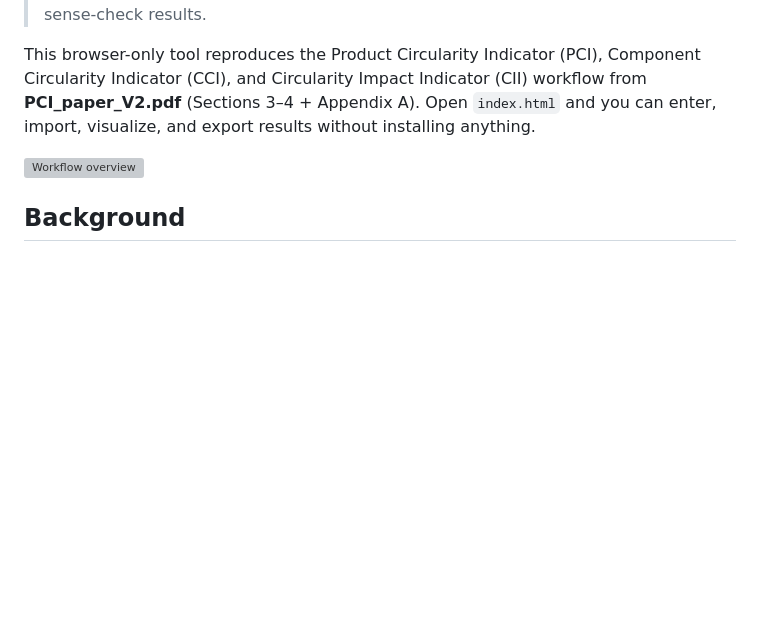
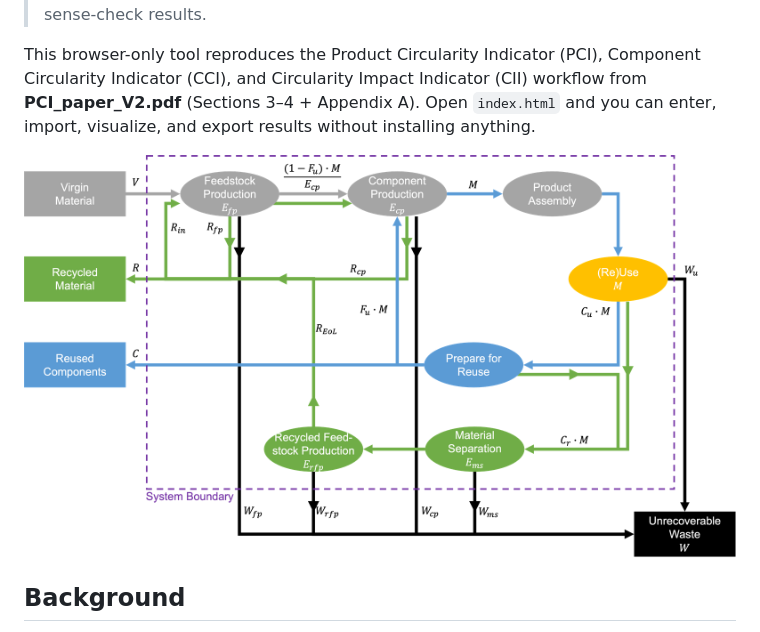
Before and after one commit to malteschaefer1/pci, a Markdown page: README.md, the part around the change. GitHub-like rendering; pictures changed too: examples/flowchart_generic.png (added); blank space fills up the shorter version; grey boxes are pictures that could not be loaded.

Commit message:
add png

```diff
--- a/README.md
+++ b/README.md
@@ -4,7 +4,7 @@
 
 This browser-only tool reproduces the Product Circularity Indicator (PCI), Component Circularity Indicator (CCI), and Circularity Impact Indicator (CII) workflow from **PCI_paper_V2.pdf** (Sections 3–4 + Appendix A). Open `index.html` and you can enter, import, visualize, and export results without installing anything.
 
-![Workflow overview](examples/workflow_overview.png "Optional diagram – replace with your own if desired")
+![Workflow overview](examples/flowchart_generic.png "Optional diagram – replace with your own if desired")
 
 ## Background
 
```
Also changed, not shown: 1 other file.
